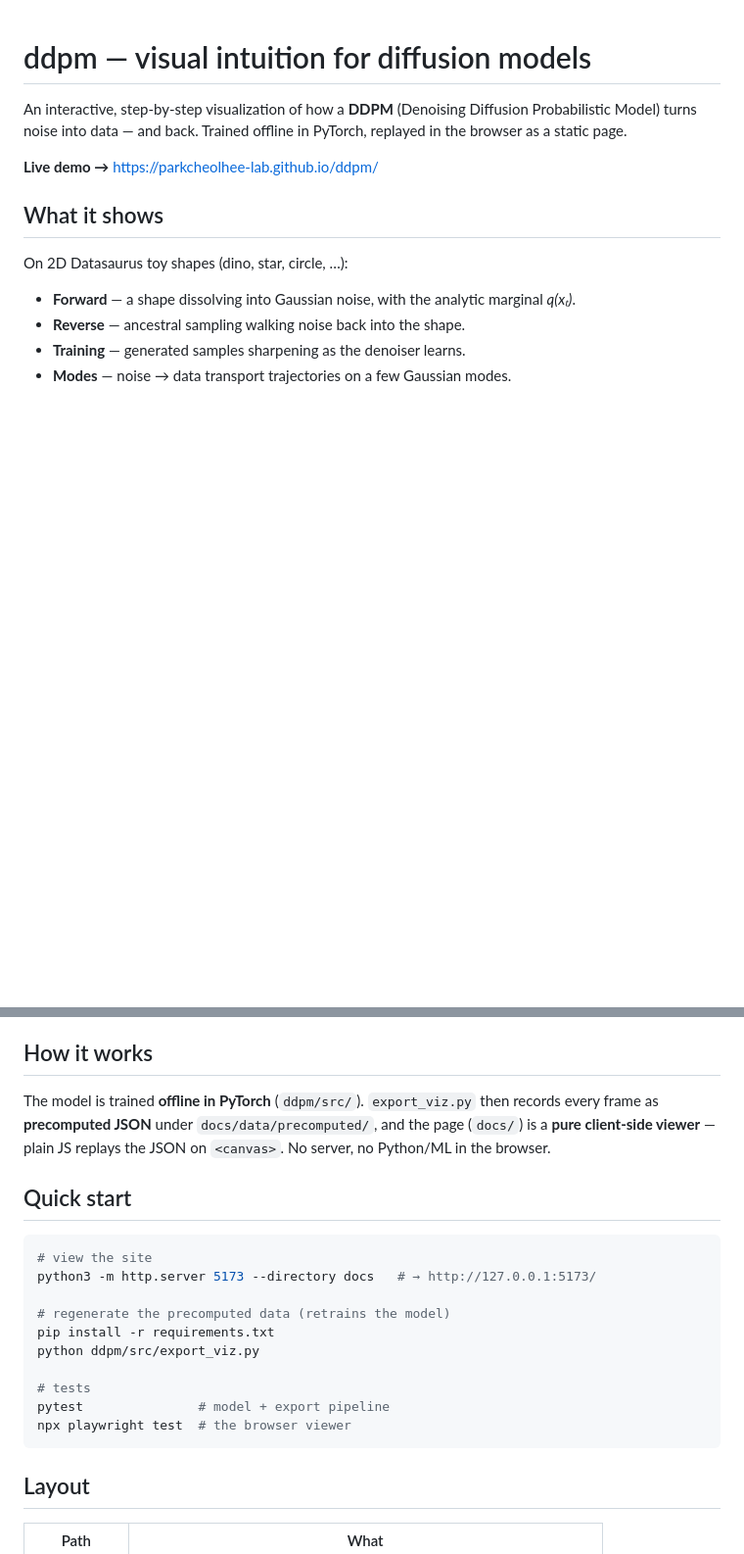
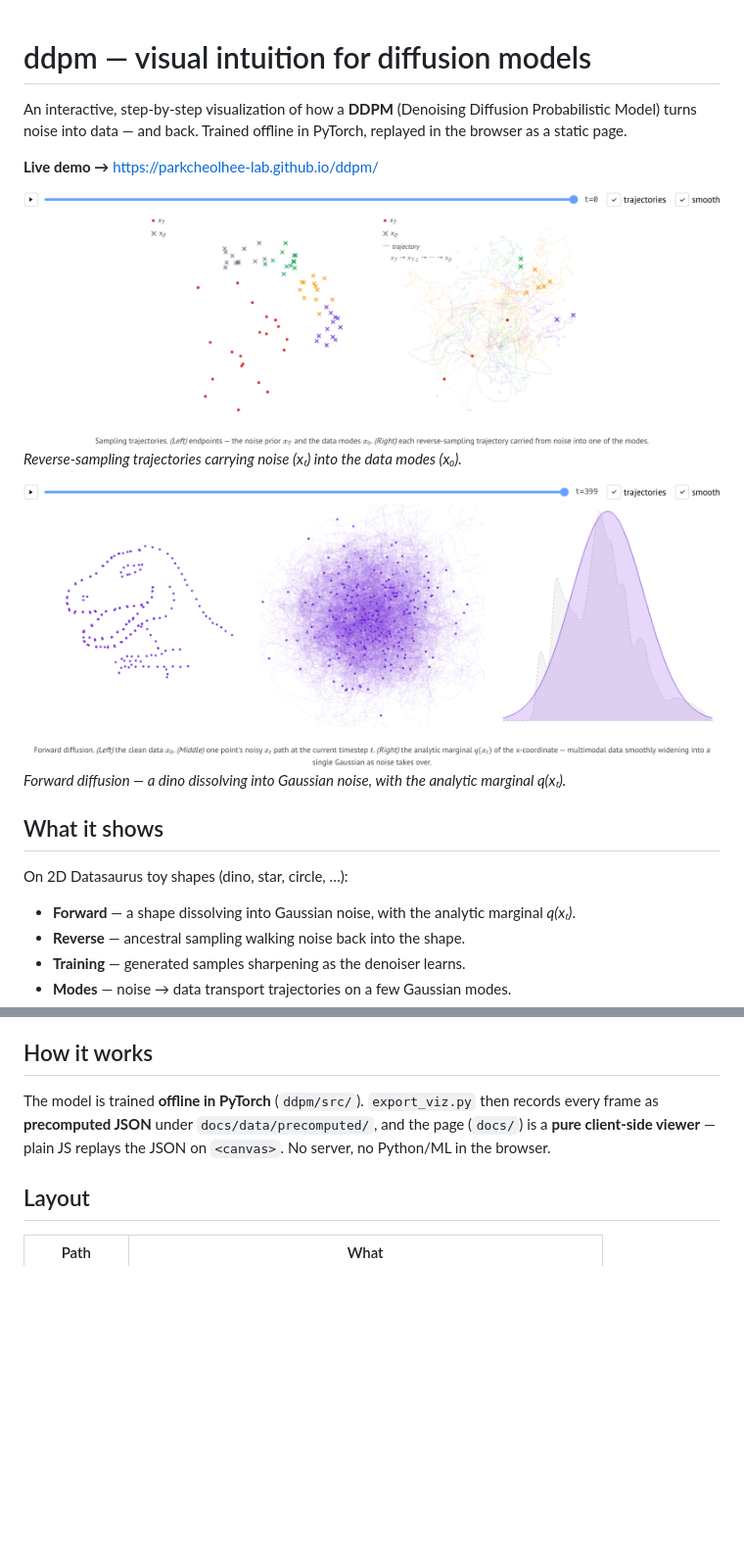
Before and after one commit to PARKCHEOLHEE-lab/intuitions-about-ddpm, a Markdown page: README.md, 2 parts joined by grey strips. Shown at 98% size. GitHub-like rendering; pictures changed too: media/forward-diffusion.png (added), media/sampling-trajectories.png (added); blank space fills up the shorter version.

Commit message:
Lead the README with captured screenshots; drop the dev quick-start
- Add media/ screenshots (sampling-trajectories, forward-diffusion) captured from
  the live page, shown near the top of the README for a quick visual.
- Remove the local-serve / regenerate / test quick-start: the live demo covers
  viewing and the repo isn't expected to be modified. (media/ lives at the repo
  root, not under docs/, so the deployed Pages payload is unchanged.)

Co-Authored-By: Claude Opus 4.8 (1M context) <noreply@anthropic.com>

````diff
--- a/README.md
+++ b/README.md
@@ -5,6 +5,12 @@ Probabilistic Model) turns noise into data — and back. Trained offline in
 PyTorch, replayed in the browser as a static page.
 
 **Live demo →** https://parkcheolhee-lab.github.io/ddpm/
+
+![Sampling trajectories: noise → data](media/sampling-trajectories.png)
+*Reverse-sampling trajectories carrying noise (xₜ) into the data modes (x₀).*
+
+![Forward diffusion](media/forward-diffusion.png)
+*Forward diffusion — a dino dissolving into Gaussian noise, with the analytic marginal q(xₜ).*
 
 ## What it shows
 
@@ -22,21 +28,6 @@ records every frame as **precomputed JSON** under `docs/data/precomputed/`, and
 the page (`docs/`) is a **pure client-side viewer** — plain JS replays the JSON
 on `<canvas>`. No server, no Python/ML in the browser.
 
-## Quick start
-
-```bash
-# view the site
-python3 -m http.server 5173 --directory docs   # → http://127.0.0.1:5173/
-
-# regenerate the precomputed data (retrains the model)
-pip install -r requirements.txt
-python ddpm/src/export_viz.py
-
-# tests
-pytest               # model + export pipeline
-npx playwright test  # the browser viewer
-```
-
 ## Layout
 
 | Path | What |
````
